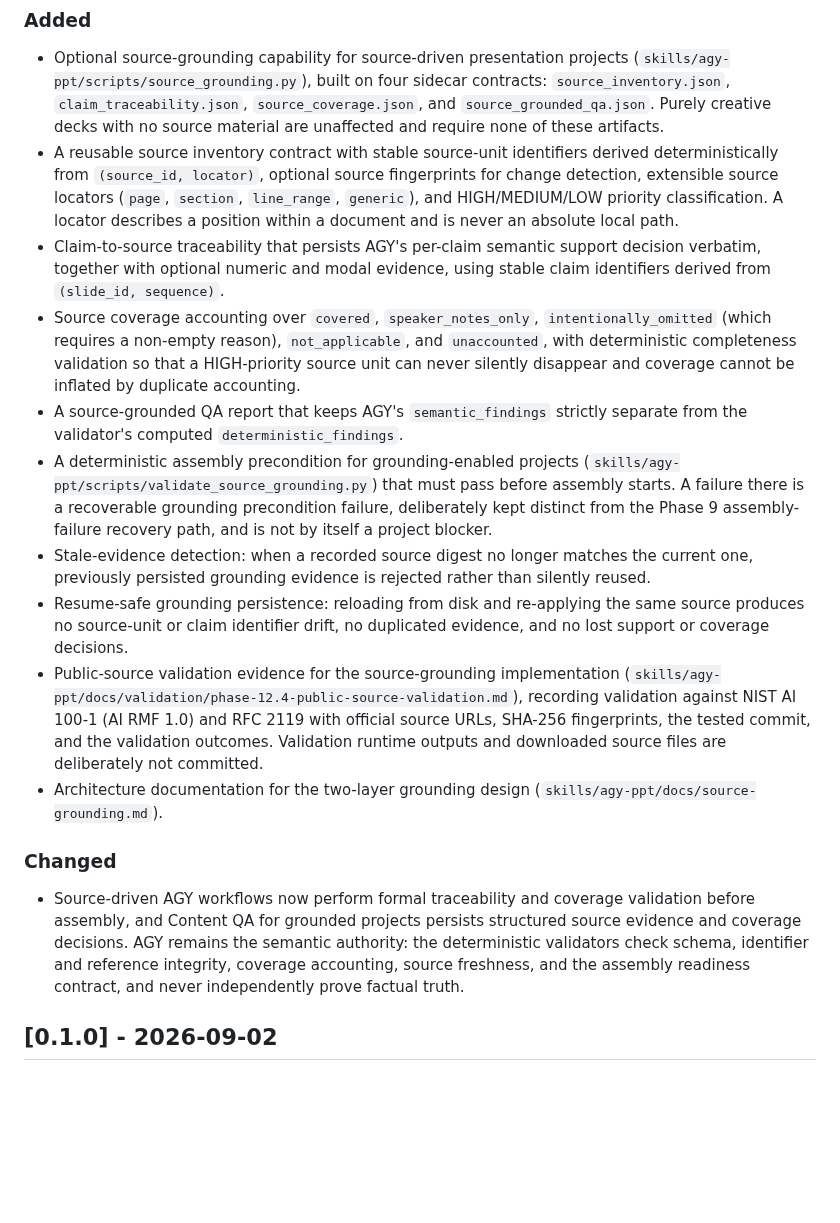
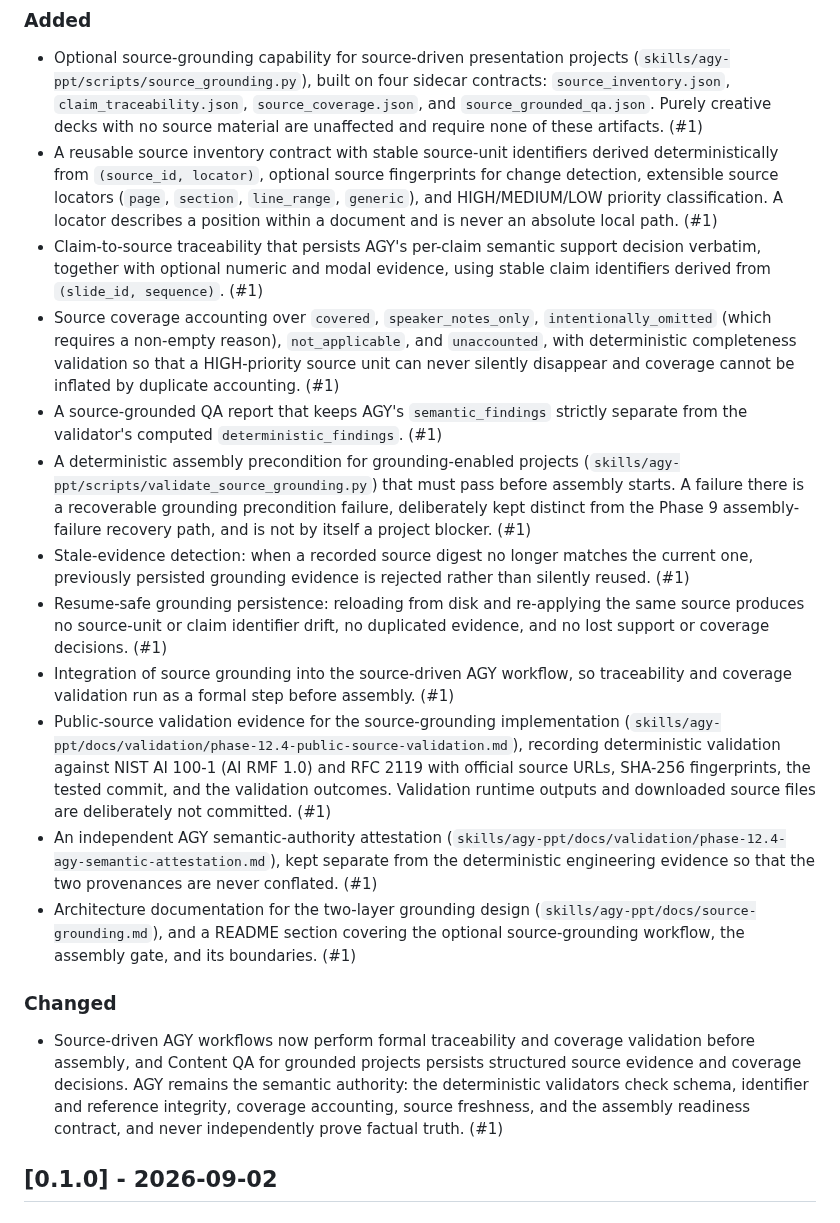
Before and after one commit to sujunmin/agy-ppt, a Markdown page: CHANGELOG.md, the part around one of its changes. GitHub-like rendering; blank space fills up the shorter version.

Commit message:
Prepare v0.2.0 changelog

```diff
--- a/CHANGELOG.md
+++ b/CHANGELOG.md
@@ -10,42 +12,49 @@ All notable changes to `agy-ppt` will be documented in this file.
   (`skills/agy-ppt/scripts/source_grounding.py`), built on four sidecar
   contracts: `source_inventory.json`, `claim_traceability.json`,
   `source_coverage.json`, and `source_grounded_qa.json`. Purely creative decks
-  with no source material are unaffected and require none of these artifacts.
+  with no source material are unaffected and require none of these artifacts. (#1)
 - A reusable source inventory contract with stable source-unit identifiers
   derived deterministically from `(source_id, locator)`, optional source
   fingerprints for change detection, extensible source locators (`page`,
   `section`, `line_range`, `generic`), and HIGH/MEDIUM/LOW priority
   classification. A locator describes a position within a document and is
-  never an absolute local path.
+  never an absolute local path. (#1)
 - Claim-to-source traceability that persists AGY's per-claim semantic support
   decision verbatim, together with optional numeric and modal evidence, using
-  stable claim identifiers derived from `(slide_id, sequence)`.
+  stable claim identifiers derived from `(slide_id, sequence)`. (#1)
 - Source coverage accounting over `covered`, `speaker_notes_only`,
   `intentionally_omitted` (which requires a non-empty reason),
   `not_applicable`, and `unaccounted`, with deterministic completeness
   validation so that a HIGH-priority source unit can never silently disappear
-  and coverage cannot be inflated by duplicate accounting.
+  and coverage cannot be inflated by duplicate accounting. (#1)
 - A source-grounded QA report that keeps AGY's `semantic_findings` strictly
-  separate from the validator's computed `deterministic_findings`.
+  separate from the validator's computed `deterministic_findings`. (#1)
 - A deterministic assembly precondition for grounding-enabled projects
   (`skills/agy-ppt/scripts/validate_source_grounding.py`) that must pass
   before assembly starts. A failure there is a recoverable grounding
   precondition failure, deliberately kept distinct from the Phase 9
-  assembly-failure recovery path, and is not by itself a project blocker.
+  assembly-failure recovery path, and is not by itself a project blocker. (#1)
 - Stale-evidence detection: when a recorded source digest no longer matches the
   current one, previously persisted grounding evidence is rejected rather than
-  silently reused.
+  silently reused. (#1)
 - Resume-safe grounding persistence: reloading from disk and re-applying the
   same source produces no source-unit or claim identifier drift, no duplicated
-  evidence, and no lost support or coverage decisions.
+  evidence, and no lost support or coverage decisions. (#1)
+- Integration of source grounding into the source-driven AGY workflow, so
+  traceability and coverage validation run as a formal step before assembly. (#1)
 - Public-source validation evidence for the source-grounding implementation
   (`skills/agy-ppt/docs/validation/phase-12.4-public-source-validation.md`),
-  recording validation against NIST AI 100-1 (AI RMF 1.0) and RFC 2119 with
-  official source URLs, SHA-256 fingerprints, the tested commit, and the
-  validation outcomes. Validation runtime outputs and downloaded source files
-  are deliberately not committed.
+  recording deterministic validation against NIST AI 100-1 (AI RMF 1.0) and
+  RFC 2119 with official source URLs, SHA-256 fingerprints, the tested commit,
+  and the validation outcomes. Validation runtime outputs and downloaded source
+  files are deliberately not committed. (#1)
+- An independent AGY semantic-authority attestation
+  (`skills/agy-ppt/docs/validation/phase-12.4-agy-semantic-attestation.md`),
+  kept separate from the deterministic engineering evidence so that the two
+  provenances are never conflated. (#1)
 - Architecture documentation for the two-layer grounding design
-  (`skills/agy-ppt/docs/source-grounding.md`).
+  (`skills/agy-ppt/docs/source-grounding.md`), and a README section covering the
+  optional source-grounding workflow, the assembly gate, and its boundaries. (#1)
 
 ### Changed
 
@@ -54,7 +63,7 @@ All notable changes to `agy-ppt` will be documented in this file.
   structured source evidence and coverage decisions. AGY remains the semantic
   authority: the deterministic validators check schema, identifier and
   reference integrity, coverage accounting, source freshness, and the assembly
-  readiness contract, and never independently prove factual truth.
+  readiness contract, and never independently prove factual truth. (#1)
 
 ## [0.1.0] - 2026-09-02
 
```
Also changed, not shown: other parts of CHANGELOG.md (+2 -0 lines).
